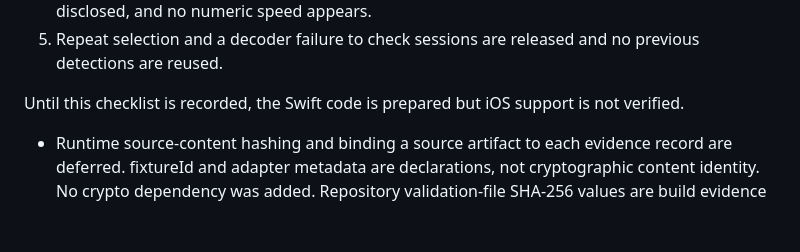
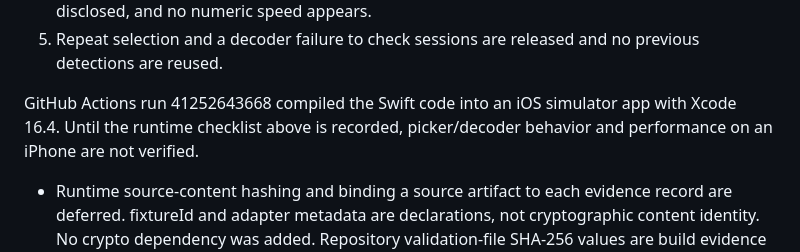
Before and after one commit to bikacharf/hiz, a Markdown page: docs/M1_OFFLINE_HARNESS.md, the part around the change. Drawn GitHub-style; blank space fills up the shorter version.

```diff
--- a/docs/M1_OFFLINE_HARNESS.md
+++ b/docs/M1_OFFLINE_HARNESS.md
@@ -172,8 +172,9 @@ Required iOS Mac check:
 5. Repeat selection and a decoder failure to check sessions are released and no
    previous detections are reused.
 
-Until this checklist is recorded, the Swift code is prepared but iOS support is
-not verified.
+GitHub Actions run 41252643668 compiled the Swift code into an iOS simulator app
+with Xcode 16.4. Until the runtime checklist above is recorded, picker/decoder
+behavior and performance on an iPhone are not verified.
 
 - Runtime source-content hashing and binding a source artifact to each evidence
   record are deferred. fixtureId and adapter metadata are declarations, not
```
Also changed, not shown: docs/STATUS.md (+12 -7 lines).
